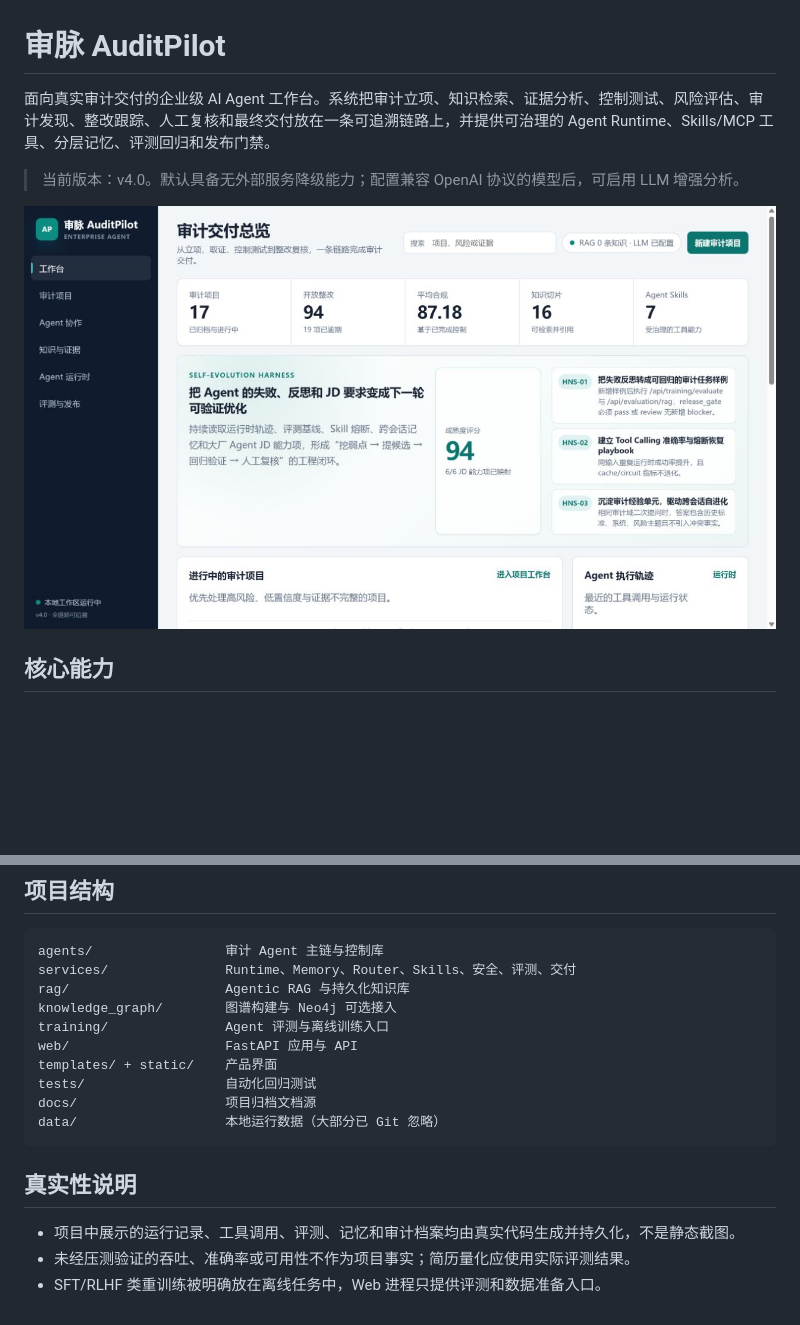
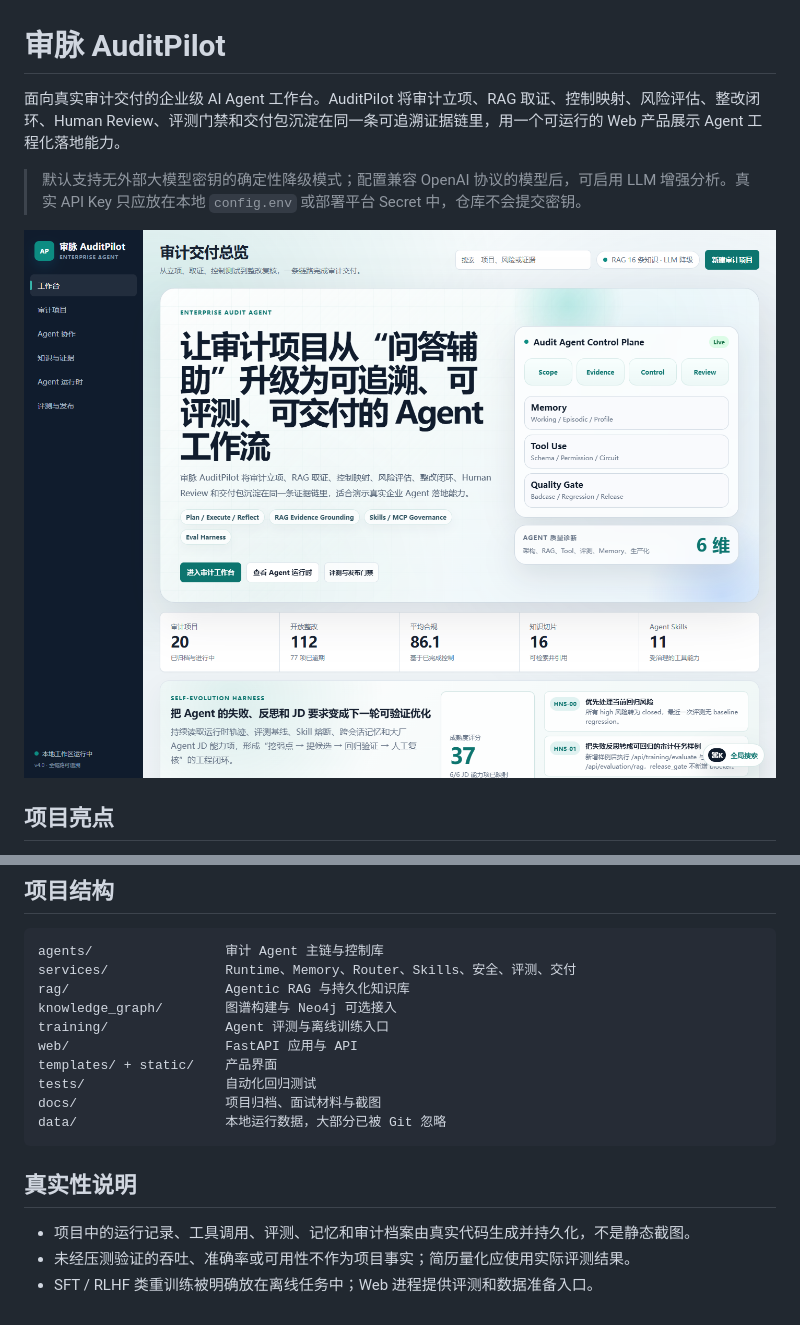
Before and after one commit to Ricky-7-Yan/intelligent-audit-system, a Markdown page: README.md, 2 parts joined by grey strips. Drawn GitHub-style; pictures changed too: docs/screenshots/auditpilot-overview-desktop.png; blank space fills up the shorter version.

````diff
--- a/README.md
+++ b/README.md
@@ -1,6 +1,6 @@
 # 审脉 AuditPilot
 
-面向真实审计交付的企业级 AI Agent 工作台。系统把审计立项、知识检索、证据分析、控制测试、风险评估、审计发现、整改跟踪、人工复核和最终交付放在一条可追溯链路上，并提供可治理的 Agent Runtime、Skills/MCP 工具、分层记忆、评测回归和发布门禁。
+面向真实审计交付的企业级 AI Agent 工作台。AuditPilot 将审计立项、RAG 取证、控制映射、风险评估、整改闭环、Human Review、评测门禁和交付包沉淀在同一条可追溯证据链里，用一个可运行的 Web 产品展示 Agent 工程化落地能力。
 
-> 当前版本：v4.0。默认具备无外部服务降级能力；配置兼容 OpenAI 协议的模型后，可启用 LLM 增强分析。
+> 默认支持无外部大模型密钥的确定性降级模式；配置兼容 OpenAI 协议的模型后，可启用 LLM 增强分析。真实 API Key 只应放在本地 `config.env` 或部署平台 Secret 中，仓库不会提交密钥。
 
@@ -8,3 +8,3 @@
 
-## 核心能力
+## 项目亮点
 
@@ -95,12 +120,12 @@ training/               Agent 评测与离线训练入口
 web/                    FastAPI 应用与 API
 templates/ + static/    产品界面
 tests/                  自动化回归测试
-docs/                   项目归档文档源
-data/                   本地运行数据（大部分已 Git 忽略）
+docs/                   项目归档、面试材料与截图
+data/                   本地运行数据，大部分已被 Git 忽略
 ```
 
 ## 真实性说明
 
-- 项目中展示的运行记录、工具调用、评测、记忆和审计档案均由真实代码生成并持久化，不是静态截图。
+- 项目中的运行记录、工具调用、评测、记忆和审计档案由真实代码生成并持久化，不是静态截图。
 - 未经压测验证的吞吐、准确率或可用性不作为项目事实；简历量化应使用实际评测结果。
-- SFT/RLHF 类重训练被明确放在离线任务中，Web 进程只提供评测和数据准备入口。
+- SFT / RLHF 类重训练被明确放在离线任务中；Web 进程提供评测和数据准备入口。
````
Also changed, not shown: other parts of README.md (+61 -36 lines), PyCharm_Setup_Guide.md (+3 -3 lines), docs/09-对话与任务完成记录.md (+26 -0 lines), docs/screenshots/auditpilot-agent-chat.png (added), docs/screenshots/auditpilot-agent-runtime.png (added), docs/screenshots/auditpilot-audit-workbench.png (added), docs/screenshots/auditpilot-overview-mobile.png, 4 other files.
